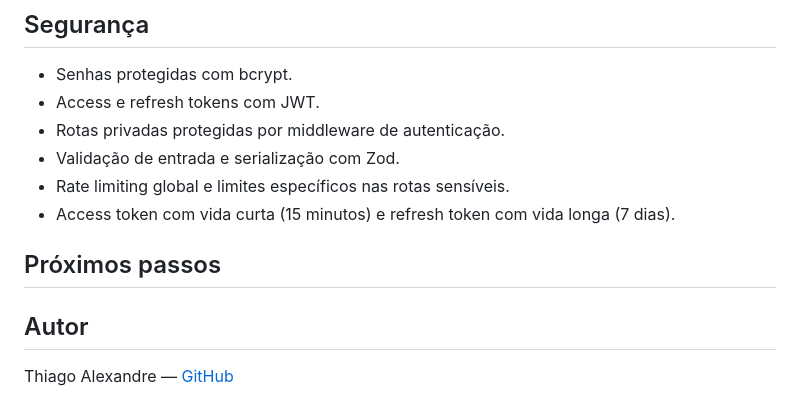
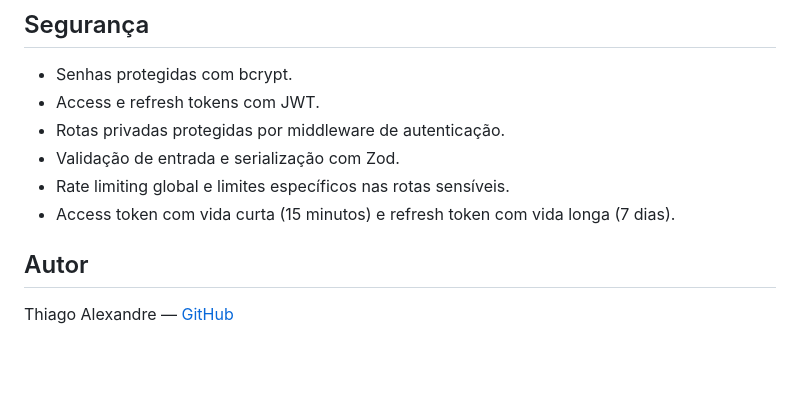
Before and after one commit to thiagokilu/api-books, a Markdown page: README.md, the part around the change. Rendered like a GitHub page; blank space fills up the shorter version.

```diff
--- a/README.md
+++ b/README.md
@@ -169,7 +169,6 @@ As migrações versionadas ficam em `drizzle/`.
 - Rate limiting global e limites específicos nas rotas sensíveis.
 - Access token com vida curta (15 minutos) e refresh token com vida longa (7 dias).
 
-## Próximos passos
 
 
 ## Autor
```
